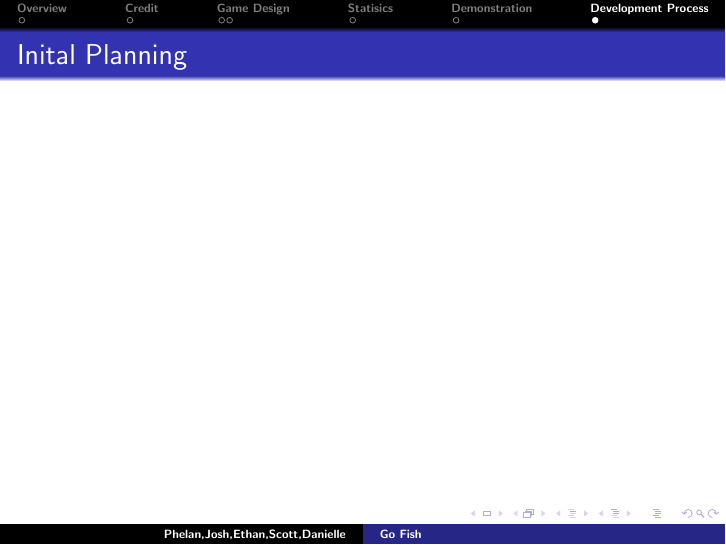
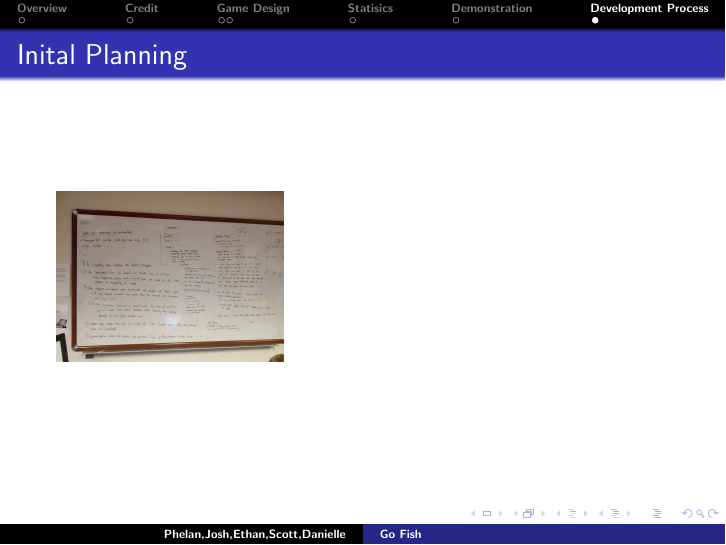
Before and after one commit to the-hobbes/softwareEngineeringProject1, LaTeX slides (Presentation/GoFishPresentation.tex): page 18 of 18. Compiled offline with pdfLaTeX.

Commit message:
moved image to the correct place and added it to the presentation

```diff
--- a/Presentation/GoFishPresentation.tex
+++ b/Presentation/GoFishPresentation.tex
@@ -80,13 +80,13 @@
 \section{Demonstration}
 
 \begin{frame}{Demonstration}
-:)
+
 \end{frame}
 
 \section{Development Process}
 
 \begin{frame}{Inital Planning}
-
+\includegraphics[width=4cm]{whiteboard.jpg}
 \end{frame}
 
 \end{document}
```
Also changed, not shown: Presentation/GoFishPresentation.pdf, Presentation/whiteboard.jpg (renamed from whiteboard.jpg), 1 other file.
